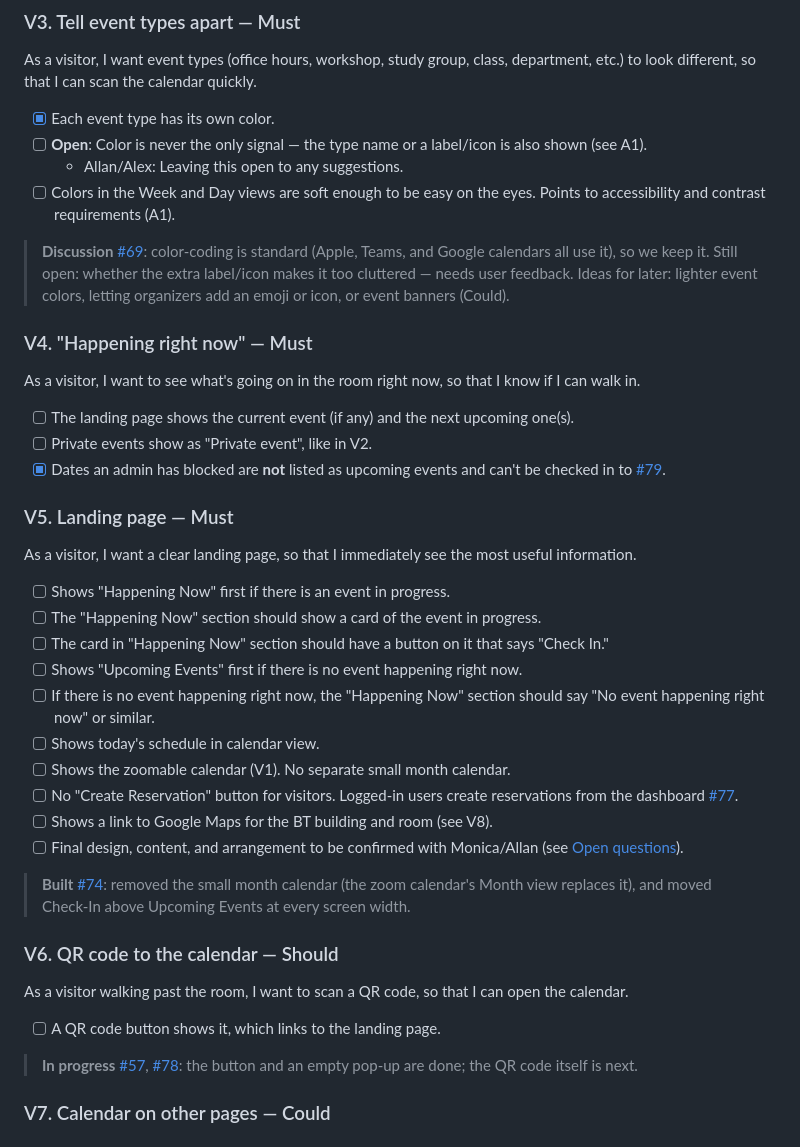
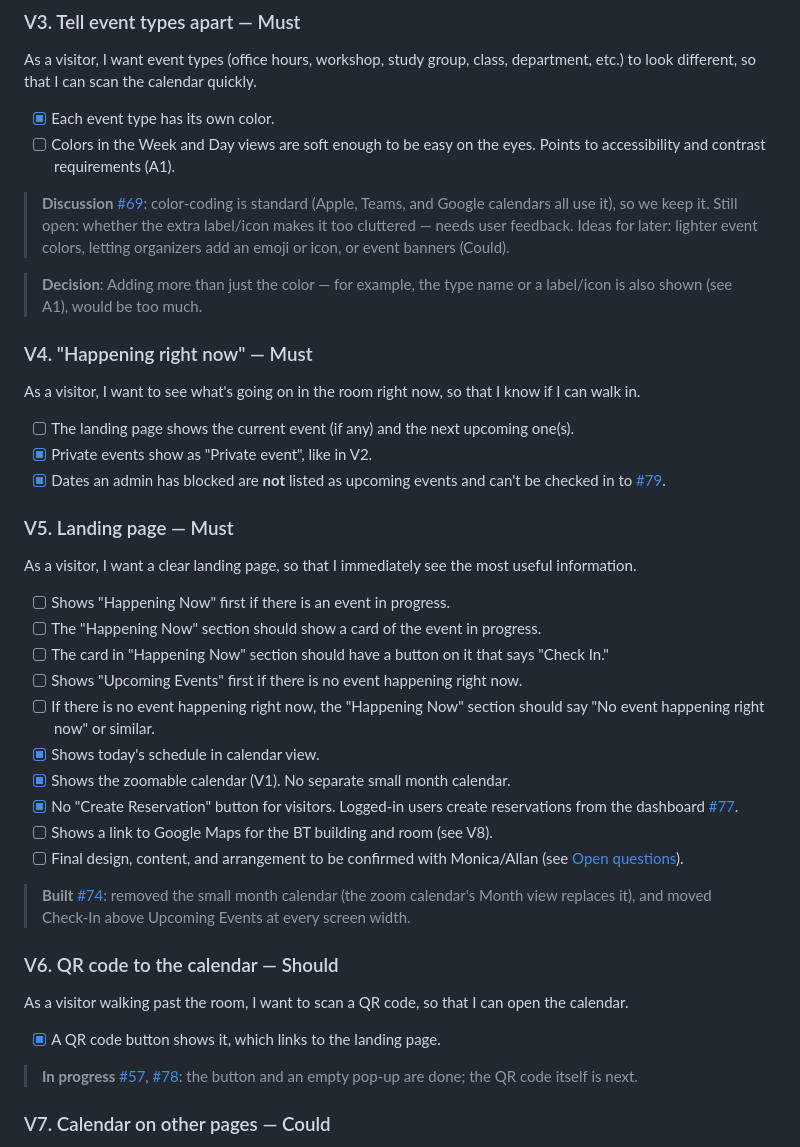
Before and after one commit to alex0091845/ReservationSystem-SDMesaCollegeBT, a Markdown page: docs/USER_STORIES.md, the part around the change. Rendered like a GitHub page.

Commit message:
updated user stories per meeting 11-3

```diff
--- a/docs/USER_STORIES.md
+++ b/docs/USER_STORIES.md
@@ -79,8 +79,6 @@ As a visitor, I want event types (office hours, workshop, study group, class, de
 different, so that I can scan the calendar quickly.
 
 - [X] Each event type has its own color.
-- [ ] **Open**: Color is never the only signal — the type name or a label/icon is also shown (see A1).
-  - Allan/Alex: Leaving this open to any suggestions.
 - [ ] Colors in the Week and Day views are soft enough to be easy on the eyes. Points to accessibility and contrast requirements (A1).
 
 > **Discussion** [#69]: color-coding is standard (Apple, Teams, and Google calendars all use it), so we
@@ -88,11 +86,13 @@ different, so that I can scan the calendar quickly.
 > Ideas for later: lighter event colors, letting organizers add an emoji or icon, or event banners
 > (Could).
 
+> **Decision**: Adding more than just the color — for example, the type name or a label/icon is also shown (see A1), would be too much.
+
 ### V4. "Happening right now" — Must
 As a visitor, I want to see what's going on in the room right now, so that I know if I can walk in.
 
 - [ ] The landing page shows the current event (if any) and the next upcoming one(s).
-- [ ] Private events show as "Private event", like in V2.
+- [X] Private events show as "Private event", like in V2.
 - [X] Dates an admin has blocked are **not** listed as upcoming events and can't be checked in to [#79].
 
 ### V5. Landing page — Must
@@ -103,9 +103,9 @@ As a visitor, I want a clear landing page, so that I immediately see the most us
 - [ ] The card in "Happening Now" section should have a button on it that says "Check In."
 - [ ] Shows "Upcoming Events" first if there is no event happening right now.
 - [ ] If there is no event happening right now, the "Happening Now" section should say "No event happening right now" or similar.
-- [ ] Shows today's schedule in calendar view.
-- [ ] Shows the zoomable calendar (V1). No separate small month calendar.
-- [ ] No "Create Reservation" button for visitors. Logged-in users create reservations from the
+- [X] Shows today's schedule in calendar view.
+- [X] Shows the zoomable calendar (V1). No separate small month calendar.
+- [X] No "Create Reservation" button for visitors. Logged-in users create reservations from the
   dashboard [#77].
 - [ ] Shows a link to Google Maps for the BT building and room (see V8).
 - [ ] Final design, content, and arrangement to be confirmed with Monica/Allan (see [Open questions](#open-questions)).
@@ -117,7 +117,7 @@ As a visitor, I want a clear landing page, so that I immediately see the most us
 As a visitor walking past the room, I want to scan a QR code, so that I can open the
 calendar.
 
-- [ ] A QR code button shows it, which links to the landing page.
+- [X] A QR code button shows it, which links to the landing page.
 
 > **In progress** [#57], [#78]: the button and an empty pop-up are done; the QR code itself is next.
 
```
